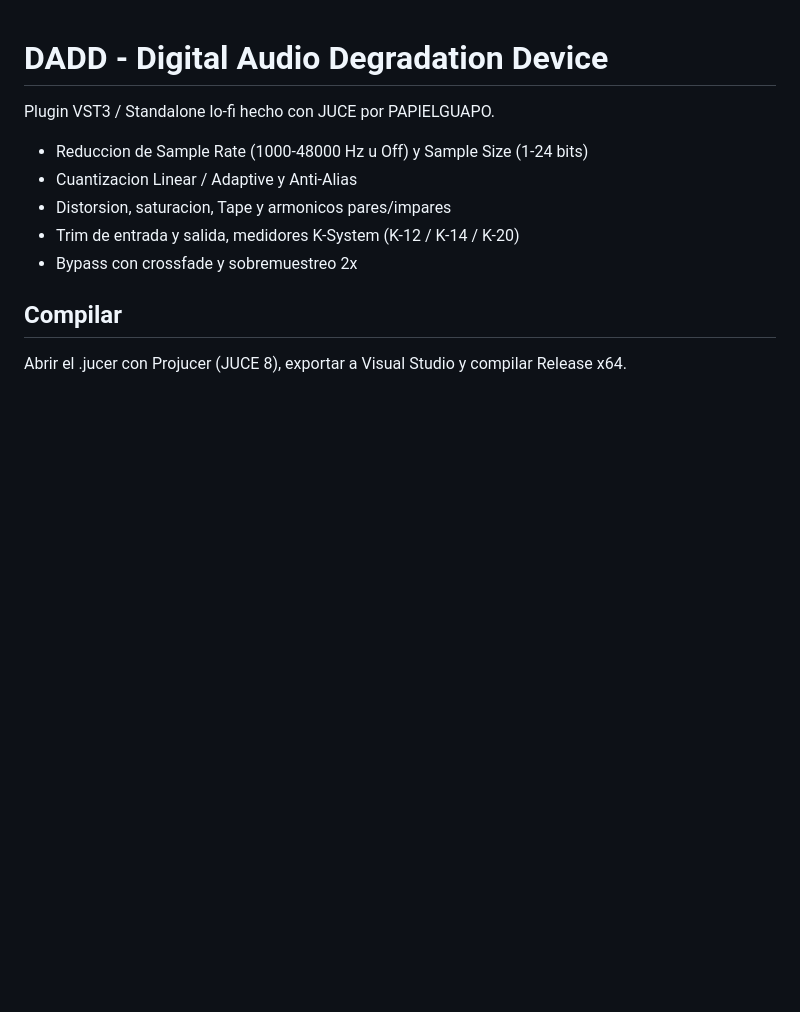
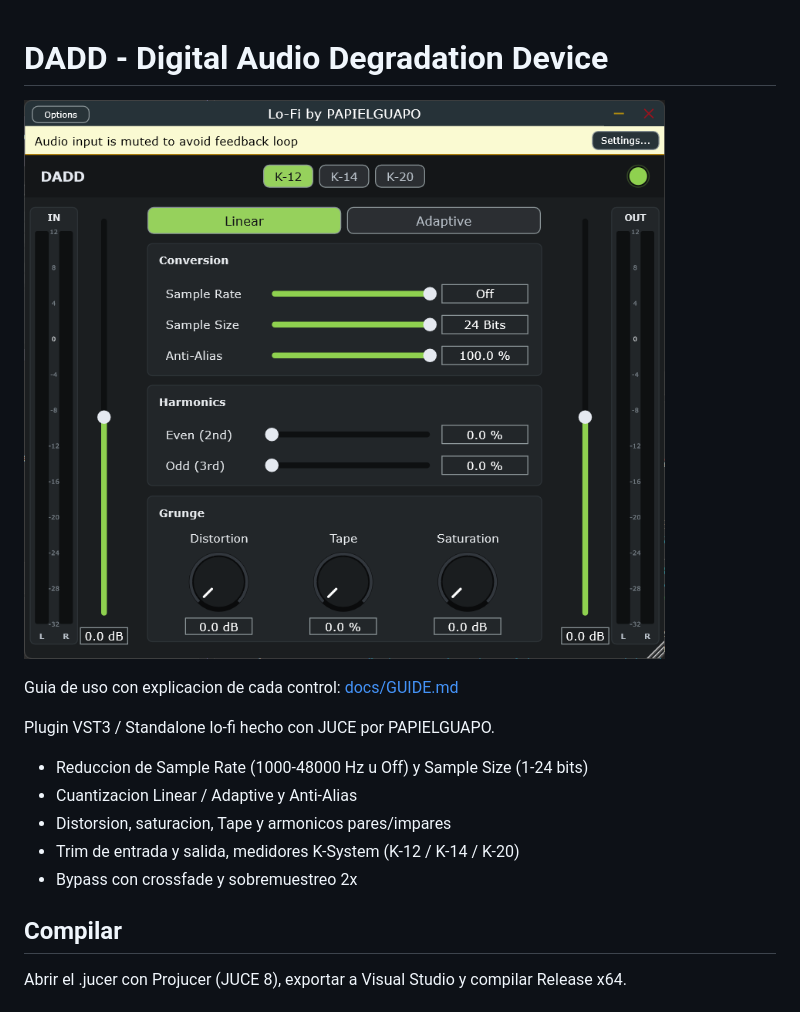
Before and after one commit to papielguapo/DADD-Digital-Audio-Degradation-Device, a Markdown page: README.md, the part around the change. GitHub-like rendering; pictures changed too: docs/images/dadd-gui.png (added); blank space fills up the shorter version.

Commit message:
Add GUI screenshot and usage guide

```diff
--- a/README.md
+++ b/README.md
@@ -1,4 +1,8 @@
 # DADD - Digital Audio Degradation Device
+
+![DADD](docs/images/dadd-gui.png)
+
+Guia de uso con explicacion de cada control: [docs/GUIDE.md](docs/GUIDE.md)
 
 Plugin VST3 / Standalone lo-fi hecho con JUCE por PAPIELGUAPO.
 
```
Also changed, not shown: docs/GUIDE.md (added, +59 -0 lines).
